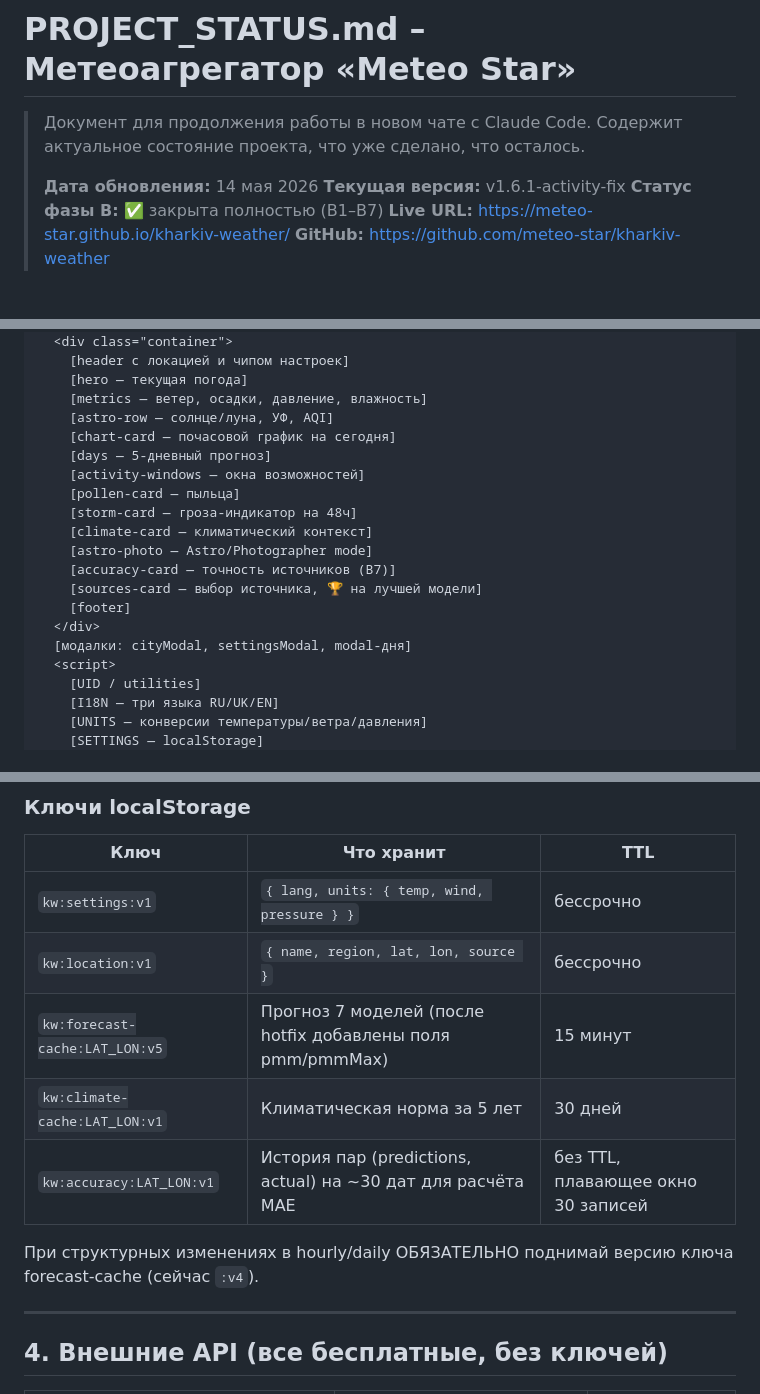
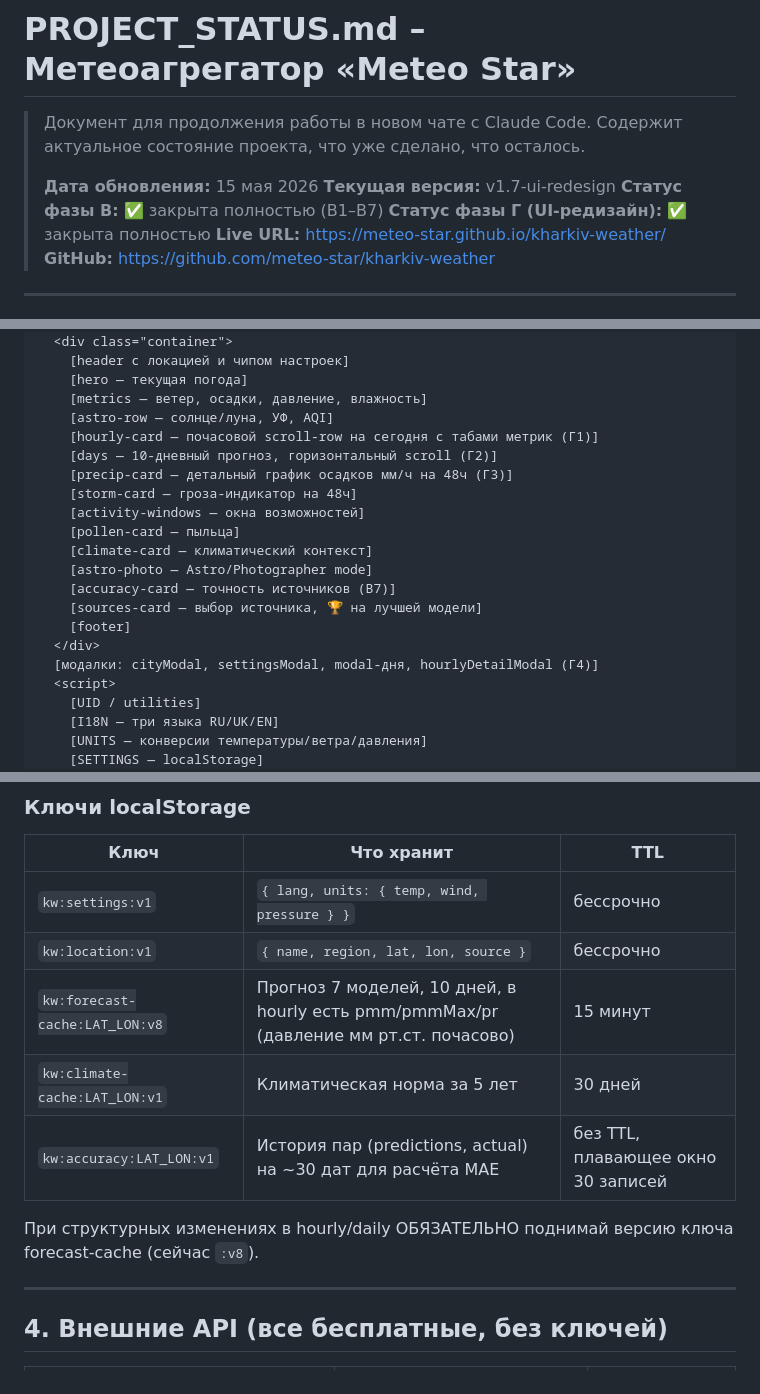
Before and after one commit to meteo-star/kharkiv-weather, a Markdown page: PROJECT_STATUS.md, 3 parts joined by grey strips. GitHub-like rendering.

```diff
--- a/PROJECT_STATUS.md
+++ b/PROJECT_STATUS.md
@@ -3,9 +3,10 @@
 > Документ для продолжения работы в новом чате с Claude Code.
 > Содержит актуальное состояние проекта, что уже сделано, что осталось.
 >
-> **Дата обновления:** 14 мая 2026
-> **Текущая версия:** v1.6.1-activity-fix
+> **Дата обновления:** 15 мая 2026
+> **Текущая версия:** v1.7-ui-redesign
 > **Статус фазы В:** ✅ закрыта полностью (В1–В7)
+> **Статус фазы Г (UI-редизайн):** ✅ закрыта полностью
 > **Live URL:** https://meteo-star.github.io/kharkiv-weather/
 > **GitHub:** https://github.com/meteo-star/kharkiv-weather
 
@@ -62,18 +63,19 @@
     [hero — текущая погода]
     [metrics — ветер, осадки, давление, влажность]
     [astro-row — солнце/луна, УФ, AQI]
-    [chart-card — почасовой график на сегодня]
-    [days — 5-дневный прогноз]
+    [hourly-card — почасовой scroll-row на сегодня с табами метрик (Г1)]
+    [days — 10-дневный прогноз, горизонтальный scroll (Г2)]
+    [precip-card — детальный график осадков мм/ч на 48ч (Г3)]
+    [storm-card — гроза-индикатор на 48ч]
     [activity-windows — окна возможностей]
     [pollen-card — пыльца]
-    [storm-card — гроза-индикатор на 48ч]
     [climate-card — климатический контекст]
     [astro-photo — Astro/Photographer mode]
     [accuracy-card — точность источников (В7)]
     [sources-card — выбор источника, 🏆 на лучшей модели]
     [footer]
   </div>
-  [модалки: cityModal, settingsModal, modal-дня]
+  [модалки: cityModal, settingsModal, modal-дня, hourlyDetailModal (Г4)]
   <script>
     [UID / utilities]
     [I18N — три языка RU/UK/EN]
@@ -114,11 +116,11 @@
 |---|---|---|
 | `kw:settings:v1` | `{ lang, units: { temp, wind, pressure } }` | бессрочно |
 | `kw:location:v1` | `{ name, region, lat, lon, source }` | бессрочно |
-| `kw:forecast-cache:LAT_LON:v5` | Прогноз 7 моделей (после hotfix добавлены поля pmm/pmmMax) | 15 минут |
+| `kw:forecast-cache:LAT_LON:v8` | Прогноз 7 моделей, 10 дней, в hourly есть pmm/pmmMax/pr (давление мм рт.ст. почасово) | 15 минут |
 | `kw:climate-cache:LAT_LON:v1` | Климатическая норма за 5 лет | 30 дней |
 | `kw:accuracy:LAT_LON:v1` | История пар (predictions, actual) на ~30 дат для расчёта MAE | без TTL, плавающее окно 30 записей |
 
-При структурных изменениях в hourly/daily ОБЯЗАТЕЛЬНО поднимай версию ключа forecast-cache (сейчас `:v4`).
+При структурных изменениях в hourly/daily ОБЯЗАТЕЛЬНО поднимай версию ключа forecast-cache (сейчас `:v8`).
 
 ---
 
```
Also changed, not shown: other parts of PROJECT_STATUS.md (+14 -3 lines).
